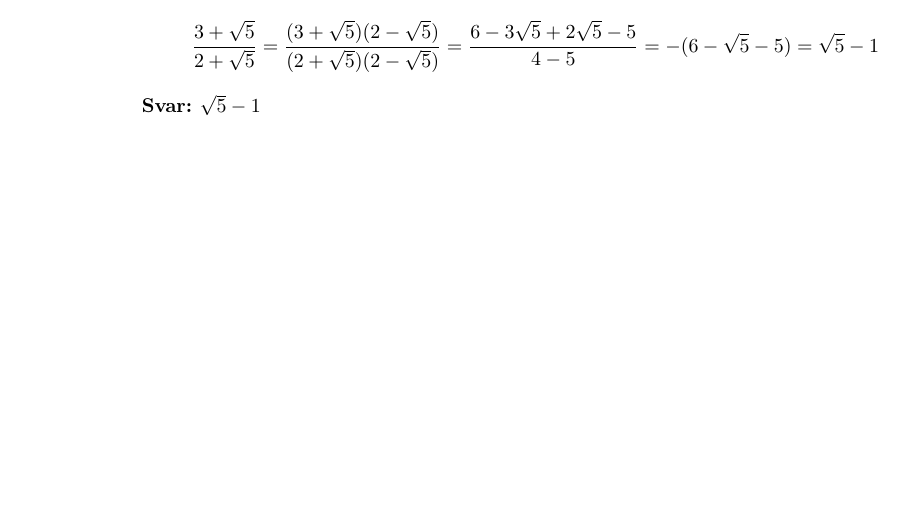
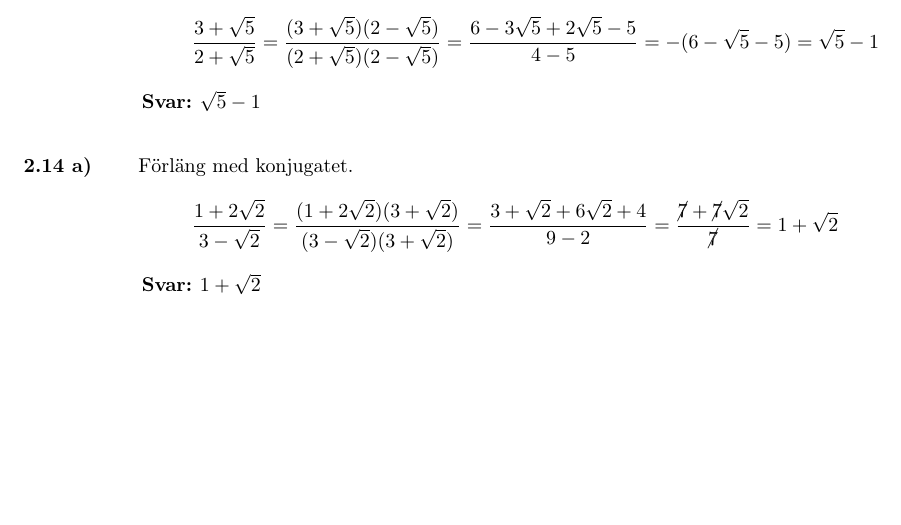
Before and after one commit to emilwihlander/FMAA05, a LaTeX paper (main.tex, which reads chapters/2.tex): part of page 9 of 9, cut so that both start at the same text, the shorter picture padded with empty space. Compiled offline with pdfLaTeX.

Commit message:
added task 2.14a

```diff
--- a/chapters/2.tex
+++ b/chapters/2.tex
@@ -267,3 +267,13 @@
 	\sqrt{5}-1\]
 	\ans $\sqrt{5}-1$
 \end{task}
+
+\begin{task}{2.14 a)}
+	Förläng med konjugatet.
+	\[\dfrac{1+2\sqrt{2}}{3-\sqrt{2}}=
+	\dfrac{(1+2\sqrt{2})(3+\sqrt{2})}{(3-\sqrt{2})(3+\sqrt{2})}=
+	\dfrac{3+\sqrt{2}+6\sqrt{2}+4}{9-2}=
+	\dfrac{\cancel{7}+\cancel{7}\sqrt{2}}{\cancel{7}}=
+	1+\sqrt{2}\]
+	\ans $1+\sqrt{2}$
+\end{task}
```
